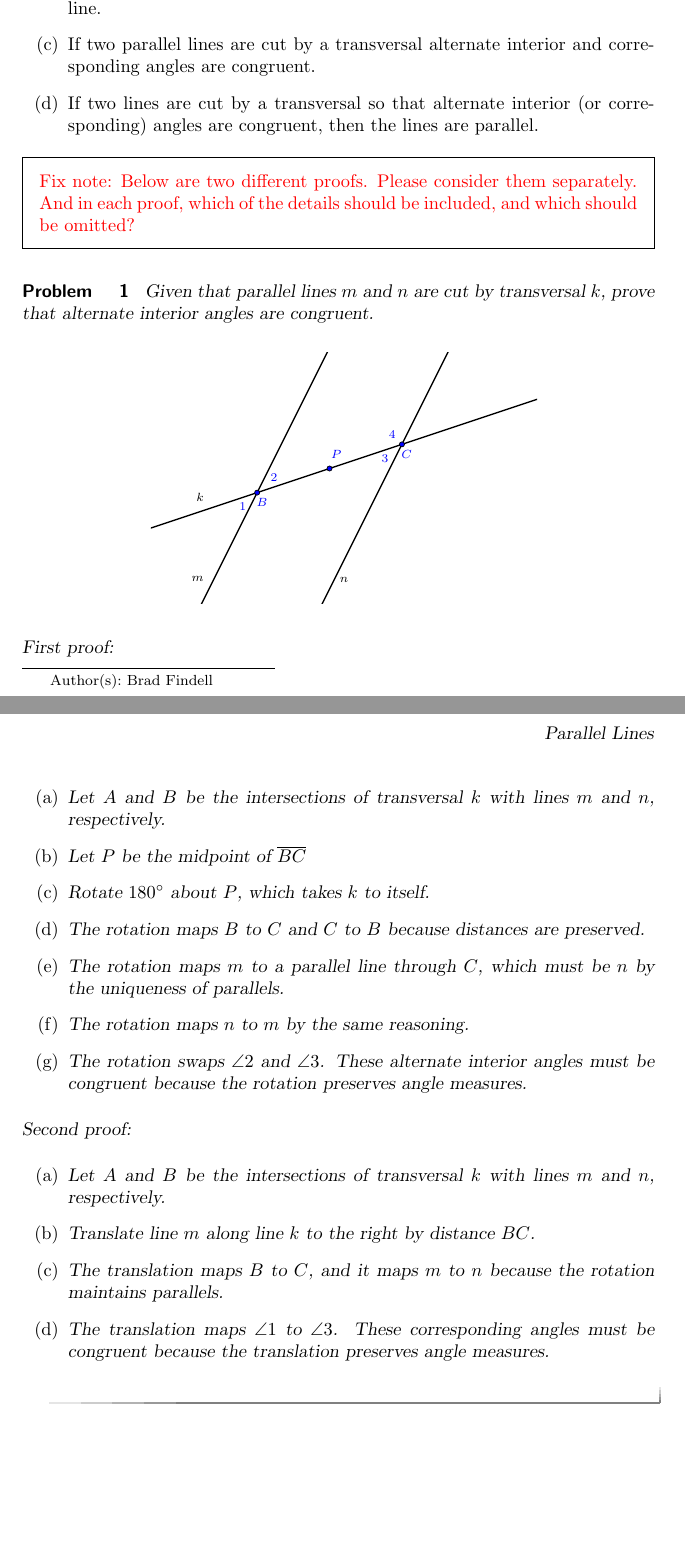
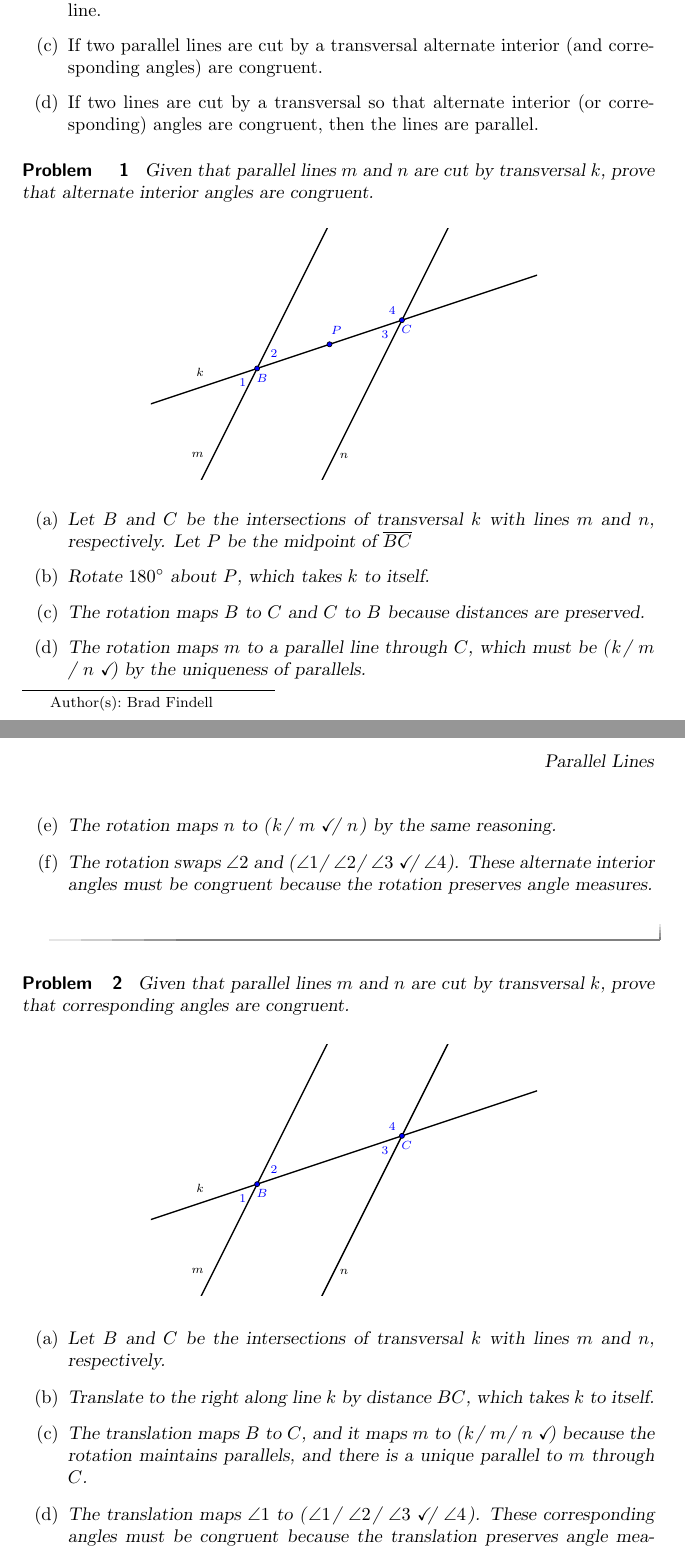
Before and after one commit to bfindell/ximeraOhStandards, a LaTeX document (proofs/parallelLines.tex): two parts of pages 1 and 2 of 2, joined at a grey line, cut so that both start at the same text, the shorter picture padded with empty space. Compiled offline with pdfLaTeX.

Commit message:
Cleanup.  Almost ready for release.

```diff
--- a/proofs/parallelLines.tex
+++ b/proofs/parallelLines.tex
@@ -17,15 +17,12 @@ Theorems to prove:
 \begin{enumerate}
 \item A $180^\circ$ rotation about a point on a line takes the line to itself.
 \item A $180^\circ$ rotation about a point not on a line takes the line to a parallel line.
-\item If two parallel lines are cut by a transversal alternate interior and corresponding angles are congruent.
+\item If two parallel lines are cut by a transversal alternate interior (and corresponding angles) are congruent.
 \item If two lines are cut by a transversal so that alternate interior (or  corresponding) angles are congruent, then the lines are parallel.
 \end{enumerate}
 
 
-\fixnote{Below are two different proofs.  Please consider them separately.  And in each proof,  which of the details should be included, and which should be omitted?}
-
 \begin{problem}
-
 Given that parallel lines $m$ and $n$ are cut by transversal $k$, prove that alternate interior angles are congruent.
 
 \begin{image}
@@ -54,23 +51,53 @@ Given that parallel lines $m$ and $n$ are cut by transversal $k$, prove that alt
 \end{scriptsize}
 \end{tikzpicture}
 \end{image}
-First proof:
+
 \begin{enumerate}
-\item Let $A$ and $B$ be the intersections of transversal $k$ with lines $m$ and $n$, respectively.
-\item Let $P$ be the midpoint of $\overline{BC}$
+\item Let $B$ and $C$ be the intersections of transversal $k$ with lines $m$ and $n$, respectively. Let $P$ be the midpoint of $\overline{BC}$
 \item Rotate $180^\circ$ about $P$, which takes $k$ to itself.
 \item The rotation maps $B$ to $C$ and $C$ to $B$ because distances are preserved.
-\item The rotation maps $m$ to a parallel line through $C$, which must be $n$ by the uniqueness of parallels.
-\item The rotation maps $n$ to $m$ by the same reasoning.
-\item The rotation swaps $\angle 2$ and $\angle 3$.  These alternate interior angles must be congruent because the rotation preserves angle measures.
+\item The rotation maps $m$ to a parallel line through $C$, which must be \wordChoice{\choice{$k$}\choice{$m$}\choice[correct]{$n$}} by the uniqueness of parallels.
+\item The rotation maps $n$ to \wordChoice{\choice{$k$}\choice[correct]{$m$}\choice{$n$}} by the same reasoning.
+\item The rotation swaps $\angle 2$ and \wordChoice{\choice{$\angle 1$}\choice{$\angle 2$}\choice[correct]{$\angle 3$}\choice{$\angle 4$}}.  These alternate interior angles must be congruent because the rotation preserves angle measures.
 \end{enumerate}
+\end{problem}
 
-Second proof:
+
+\begin{problem}
+Given that parallel lines $m$ and $n$ are cut by transversal $k$, prove that corresponding angles are congruent.
+
+\begin{image}
+\definecolor{uuuuuu}{rgb}{0.2667,0.2667,0.2667}
+\definecolor{qqqqff}{rgb}{0.,0.,1.}
+\begin{tikzpicture}[line cap=round,line join=round,>=triangle 45,x=1.0cm,y=1.0cm]
+\clip(-0.2,1.7) rectangle (7.8,6.9);
+\draw [line width=0.8pt,domain=-0.22:7.8] plot(\x,{(-0.--4.*\x)/2.});
+\draw [line width=0.8pt,domain=-0.22:7.8] plot(\x,{(-10.--4.*\x)/2.});
+\draw [line width=0.8pt,domain=-0.22:7.8] plot(\x,{(--10.--1.*\x)/3.});
+\begin{scriptsize}
+\draw [fill=qqqqff] (0.,0.) circle (1.5pt);
+\draw [fill=qqqqff] (2.,4.) circle (1.5pt);
+\draw[color=qqqqff] (2.1,3.8) node {$B$};
+\draw[color=qqqqff] (1.7,3.7) node {$1$};
+\draw[color=qqqqff] (2.35,4.3) node {$2$};
+\draw[color=black] (0.77,2.21) node {$m$};
+\draw [fill=qqqqff] (5.,5.) circle (1.5pt);
+\draw[color=qqqqff] (5.1,4.8) node {$C$};
+\draw[color=qqqqff] (4.65,4.7) node {$3$};
+\draw[color=qqqqff] (4.8,5.2) node {$4$};
+\draw[color=black] (3.8,2.19) node {$n$};
+\draw[color=black] (0.82,3.91) node {$k$};
+%\draw [fill=qqqqff] (3.5,4.5) circle (1.5pt);
+%\draw[color=qqqqff] (3.64,4.79) node {$P$};
+\end{scriptsize}
+\end{tikzpicture}
+\end{image}
+
 \begin{enumerate}
-\item Let $A$ and $B$ be the intersections of transversal $k$ with lines $m$ and $n$, respectively.
-\item Translate line $m$ along line $k$ to the right by distance $BC$.
-\item The translation maps $B$ to $C$, and it maps $m$ to $n$ because the rotation maintains parallels.
-\item The translation maps $\angle 1$ to $\angle 3$.  These corresponding angles must be congruent because the translation preserves angle measures.
+\item Let $B$ and $C$ be the intersections of transversal $k$ with lines $m$ and $n$, respectively.
+\item Translate to the right along line $k$ by distance $BC$, which takes $k$ to itself.
+\item The translation maps $B$ to $C$, and it maps $m$ to \wordChoice{\choice{$k$}\choice{$m$}\choice[correct]{$n$}} because the rotation maintains parallels, and there is a unique parallel to $m$ through $C$.
+\item The translation maps $\angle 1$ to \wordChoice{\choice{$\angle 1$}\choice{$\angle 2$}\choice[correct]{$\angle 3$}\choice{$\angle 4$}}.  These corresponding angles must be congruent because the translation preserves angle measures.
 \end{enumerate}
 
 \end{problem}
```
Also changed, not shown: proofs/inscribedAngle.tex (+5 -7 lines), proofs/isosceles.tex (+6 -6 lines), proofs/quads.tex (+43 -9 lines), proofs.pdf, proofs/inscribedAngle.pdf, proofs/introduction-figure0.pdf, proofs/introduction-figure0.png, proofs/introduction.pdf, proofs/isosceles.pdf, proofs/parallelLines.pdf, proofs/quads.pdf, proofs/parallelLines.tex (2 more changed lines).
